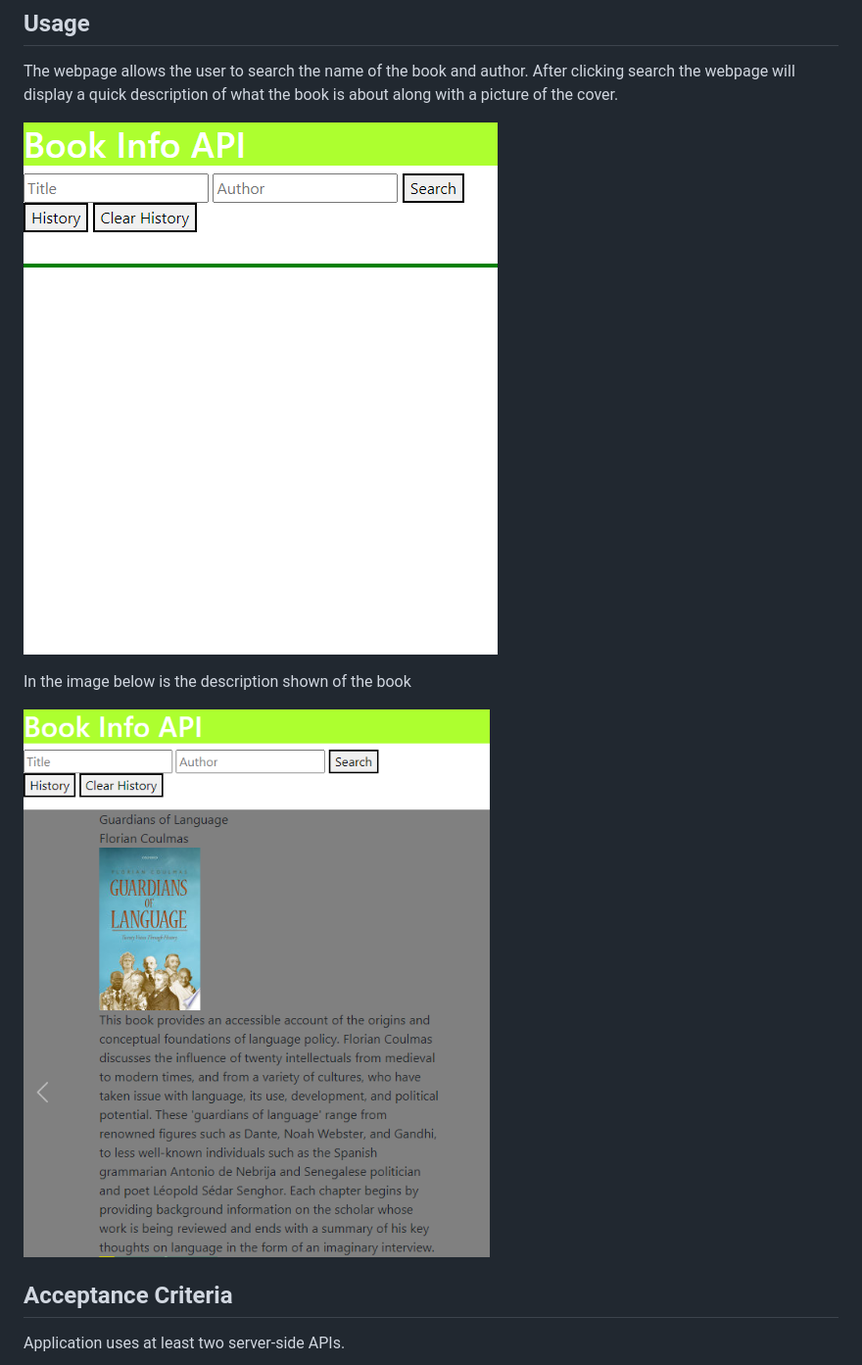
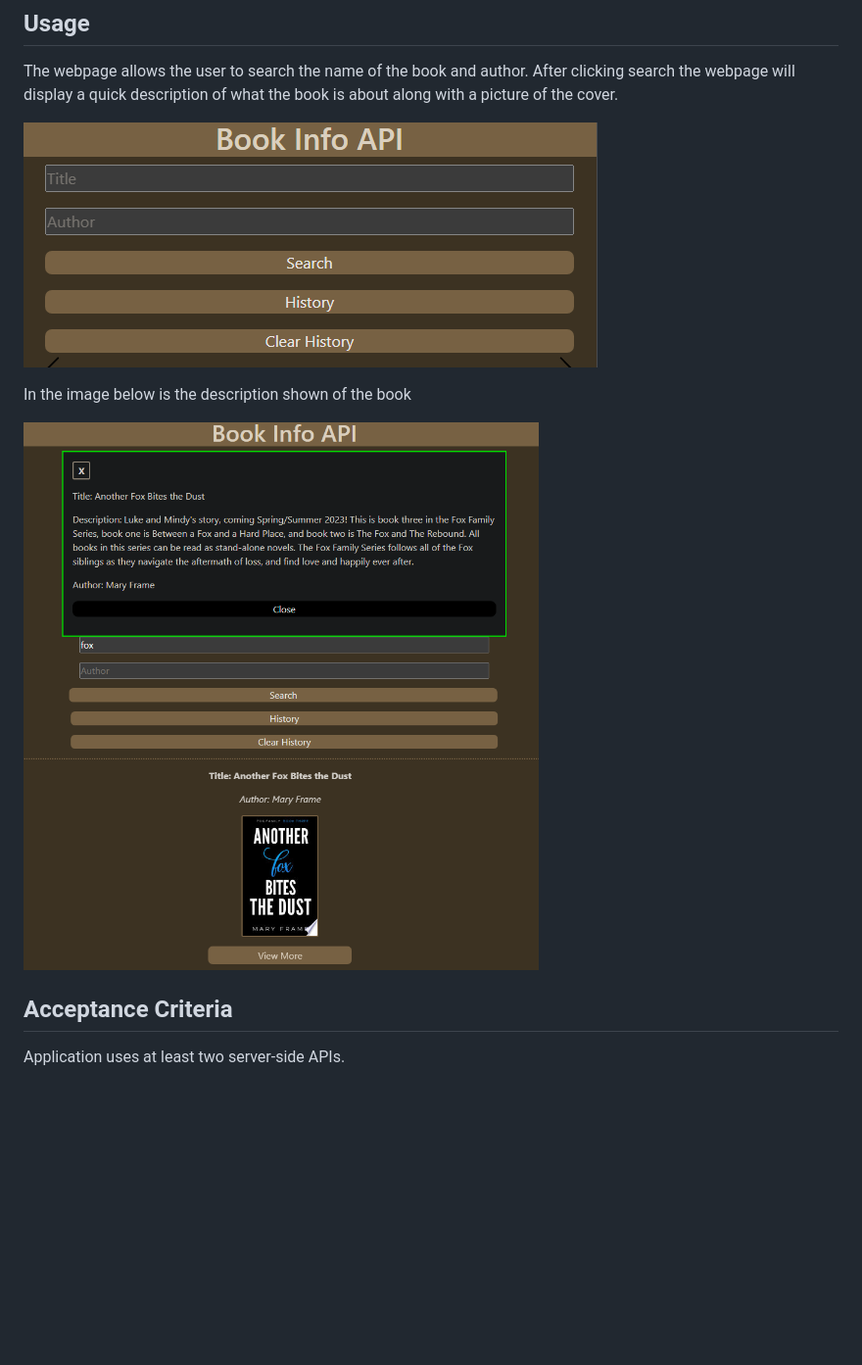
Before and after one commit to Khoubaib-M/book-api, a Markdown page: README.md, the part around the change. Shown: that part at 98% size. Drawn GitHub-style; pictures changed too: assets/images/search.png (added), assets/images/viewmore.png (added); blank space fills up the shorter version.

Commit message:
updated images

```diff
--- a/README.md
+++ b/README.md
@@ -20,11 +20,11 @@ Bootstrap, Jquery, Server API
 
 The webpage allows the user to search the name of the book and author. After clicking search the webpage will display a quick description of what the book is about along with a picture of the cover.
 
-![Alt text](assets/images/bookapi.png)
+![Alt text](assets/images/search.png)
 
 In the image below is the description shown of the book
 
-![Alt text](assets/images/bookapi2.png)
+![Alt text](assets/images/viewmore.png)
 
 ## Acceptance Criteria
 
```
